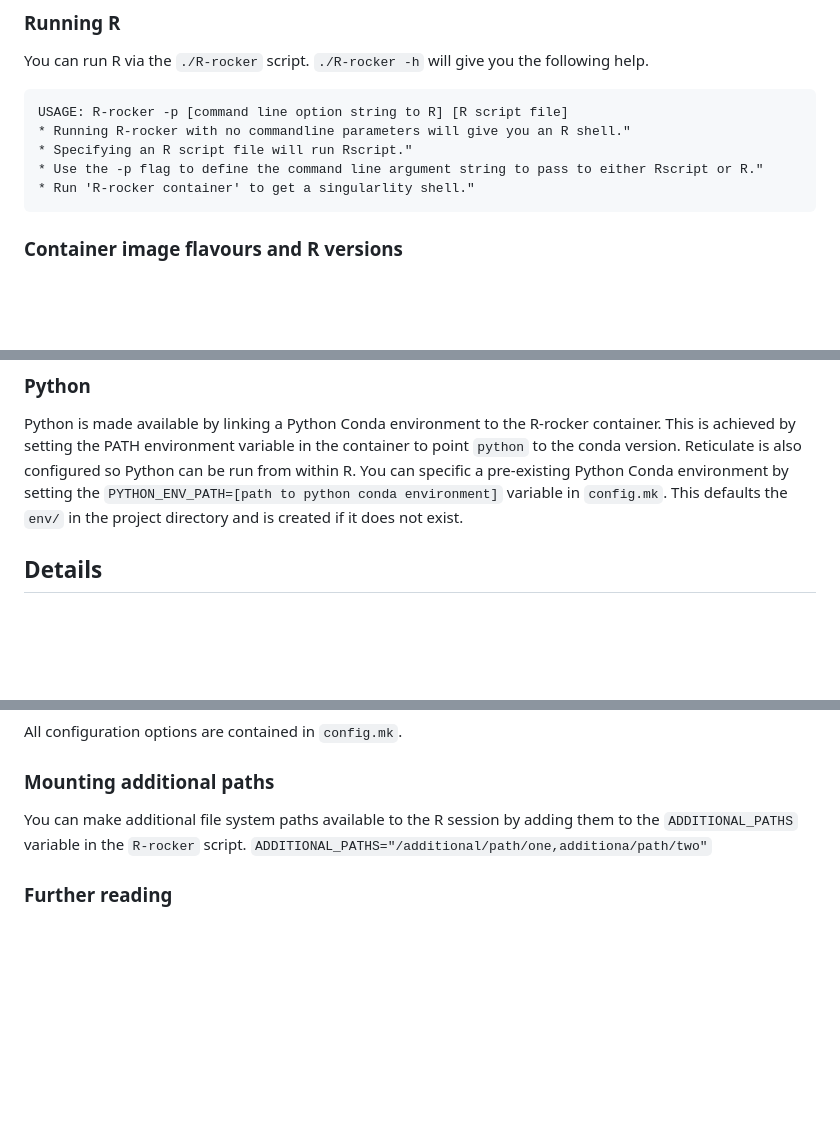
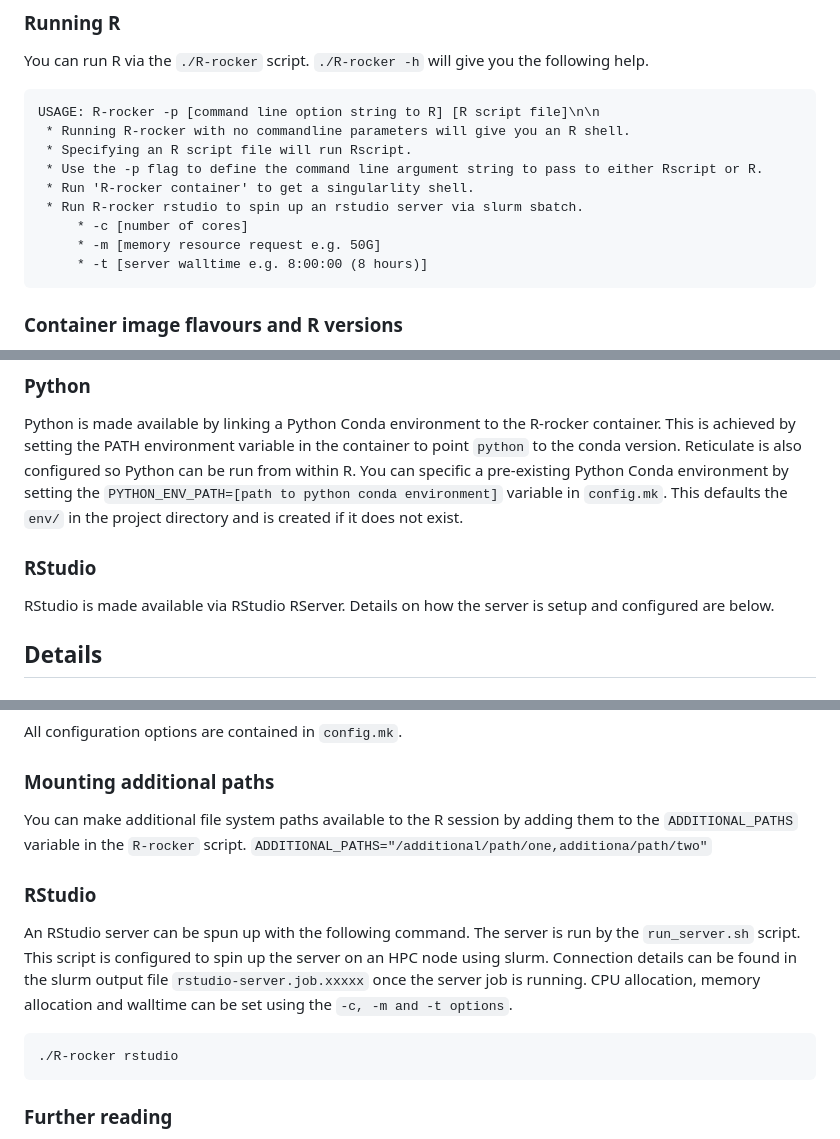
Before and after one commit to DrJCampbell/init-rocker-renv, a Markdown page: README.md, 3 parts joined by grey strips. GitHub-like rendering; blank space fills up the shorter version.

````diff
--- a/README.md
+++ b/README.md
@@ -32,11 +32,15 @@ You can run R via the `./R-rocker` script.
 `./R-rocker -h` will give you the following help.
 
 ```
-USAGE: R-rocker -p [command line option string to R] [R script file]
-* Running R-rocker with no commandline parameters will give you an R shell."
-* Specifying an R script file will run Rscript."
-* Use the -p flag to define the command line argument string to pass to either Rscript or R."
-* Run 'R-rocker container' to get a singularlity shell."
+USAGE: R-rocker -p [command line option string to R] [R script file]\n\n
+ * Running R-rocker with no commandline parameters will give you an R shell.
+ * Specifying an R script file will run Rscript.
+ * Use the -p flag to define the command line argument string to pass to either Rscript or R.
+ * Run 'R-rocker container' to get a singularlity shell.
+ * Run R-rocker rstudio to spin up an rstudio server via slurm sbatch.
+     * -c [number of cores]
+     * -m [memory resource request e.g. 50G]
+     * -t [server walltime e.g. 8:00:00 (8 hours)]
 ```
 
 ### Container image flavours and R versions
@@ -50,6 +54,10 @@ R_version=4.2.2
 ### Python
 
 Python is made available by linking a Python Conda environment to the R-rocker container. This is achieved by setting the PATH environment variable in the container to point `python` to the conda version. Reticulate is also configured so Python can be run from within R. You can specific a pre-existing Python Conda environment by setting the `PYTHON_ENV_PATH=[path to python conda environment]` variable in `config.mk`. This defaults the `env/` in the project directory and is created if it does not exist.
+
+### RStudio
+
+RStudio is made available via RStudio RServer. Details on how the server is setup and configured are below.
 
 ## Details
 
@@ -77,6 +85,14 @@ All configuration options are contained in `config.mk`.
 You can make additional file system paths available to the R session by adding them to the `ADDITIONAL_PATHS` variable in the `R-rocker` script.
 `ADDITIONAL_PATHS="/additional/path/one,additiona/path/two"`
 
+### RStudio
+
+An RStudio server can be spun up with the following command. The server is run by the `run_server.sh` script. This script is configured to spin up the server on an HPC node using slurm. Connection details can be found in the slurm output file `rstudio-server.job.xxxxx` once the server job is running. CPU allocation, memory allocation and walltime can be set using the `-c, -m and -t options`.
+
+```
+./R-rocker rstudio
+```
+
 ### Further reading
 
 * [renv documentation](https://rstudio.github.io/renv/articles/renv.html) for details on configuring renv
````
